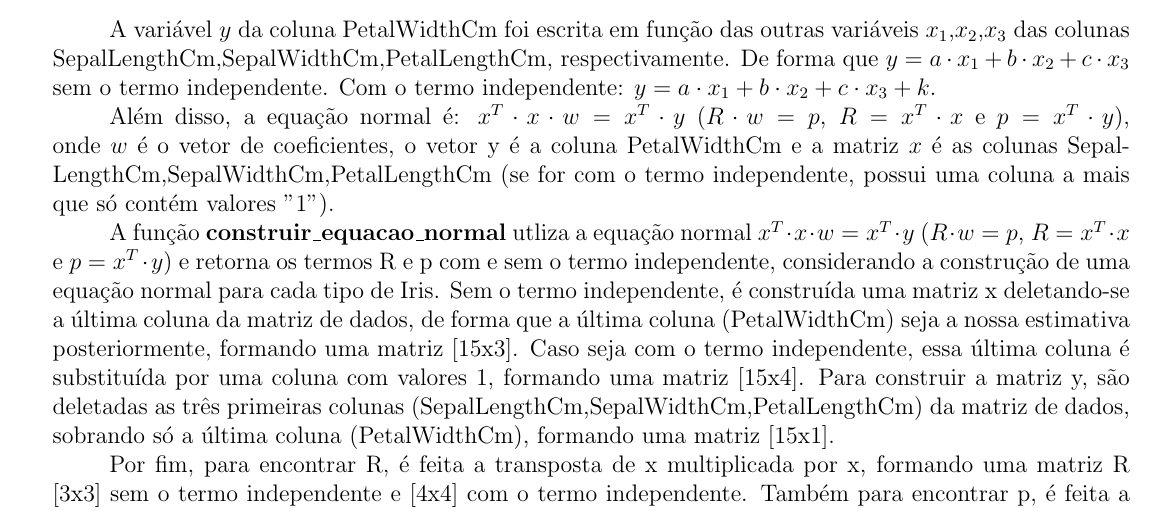
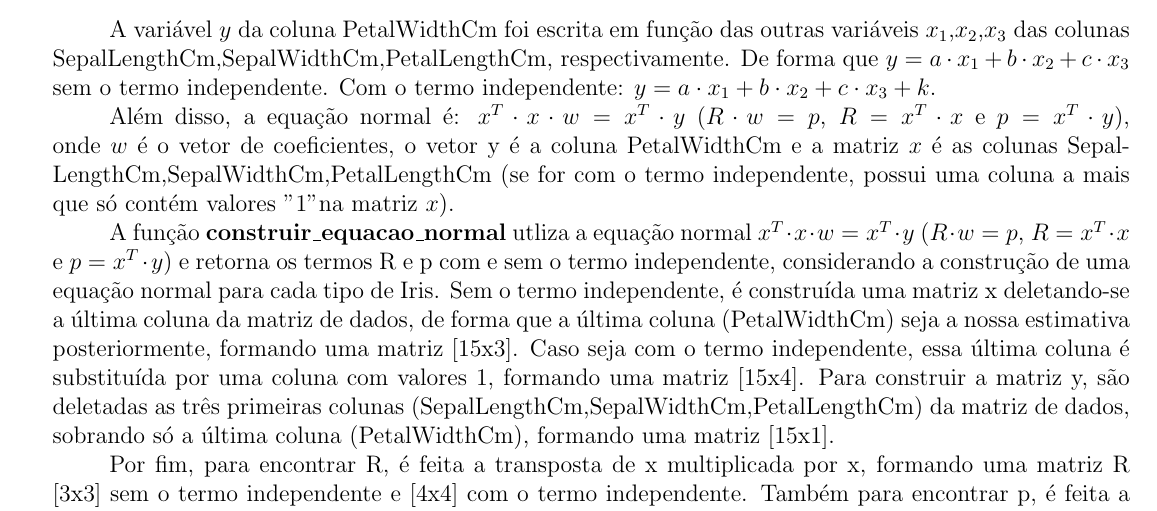
Before and after one commit to karenarcoverde/alglin2, a LaTeX document (main.tex): part of page 4 of 24, cut so that both start at the same text. Compiled offline with pdfLaTeX.

Commit message:
Add files via upload

```diff
--- a/main.tex
+++ b/main.tex
@@ -154,7 +154,7 @@ O código também contém funções construídas e que são chamadas durante o m
 A variável $y$ da coluna PetalWidthCm foi escrita em função das outras variáveis $x_{1}$,$x_{2}$,$x_{3}$ das colunas SepalLengthCm,SepalWidthCm,PetalLengthCm, respectivamente. De forma que
 $y= a\cdot x_{1} +b\cdot x_{2}+c\cdot x_{3}$ sem o termo independente. Com o termo independente: $y= a\cdot x_{1} +b\cdot x_{2}+c\cdot x_{3} +k$.
 
-    Além disso, a equação normal é: $x^{T}\cdot x\cdot w=x^{T}\cdot y$ ($R\cdot w=p$, $R=x^{T}\cdot x$ e $p = x^{T}\cdot y$), onde $w$ é o vetor de coeficientes, o vetor y é a coluna PetalWidthCm e a matriz $x$ é as colunas SepalLengthCm,SepalWidthCm,PetalLengthCm (se for com o termo independente, possui uma coluna a mais que só contém valores "1").
+    Além disso, a equação normal é: $x^{T}\cdot x\cdot w=x^{T}\cdot y$ ($R\cdot w=p$, $R=x^{T}\cdot x$ e $p = x^{T}\cdot y$), onde $w$ é o vetor de coeficientes, o vetor y é a coluna PetalWidthCm e a matriz $x$ é as colunas SepalLengthCm,SepalWidthCm,PetalLengthCm (se for com o termo independente, possui uma coluna a mais que só contém valores "1" na matriz $x$).
 
    A função \textbf{construir\_equacao\_normal} utliza a equação normal $x^{T}\cdot x\cdot w=x^{T}\cdot y$ ($R\cdot w=p$, $R=x^{T}\cdot x$ e $p = x^{T}\cdot y$) e retorna os termos R e p com e sem o termo independente, considerando a construção de uma equação normal para cada tipo de Iris. Sem o termo independente, é construída uma matriz x deletando-se a última coluna da matriz de dados, de forma que a última coluna (PetalWidthCm) seja a nossa estimativa posteriormente, formando uma matriz [15x3]. Caso seja com o termo independente, essa última coluna é substituída por uma coluna com valores 1, formando uma matriz [15x4]. Para construir a matriz y, são deletadas as três primeiras colunas (SepalLengthCm,SepalWidthCm,PetalLengthCm) da matriz de dados, sobrando só a última coluna (PetalWidthCm), formando uma matriz [15x1].
 
```
